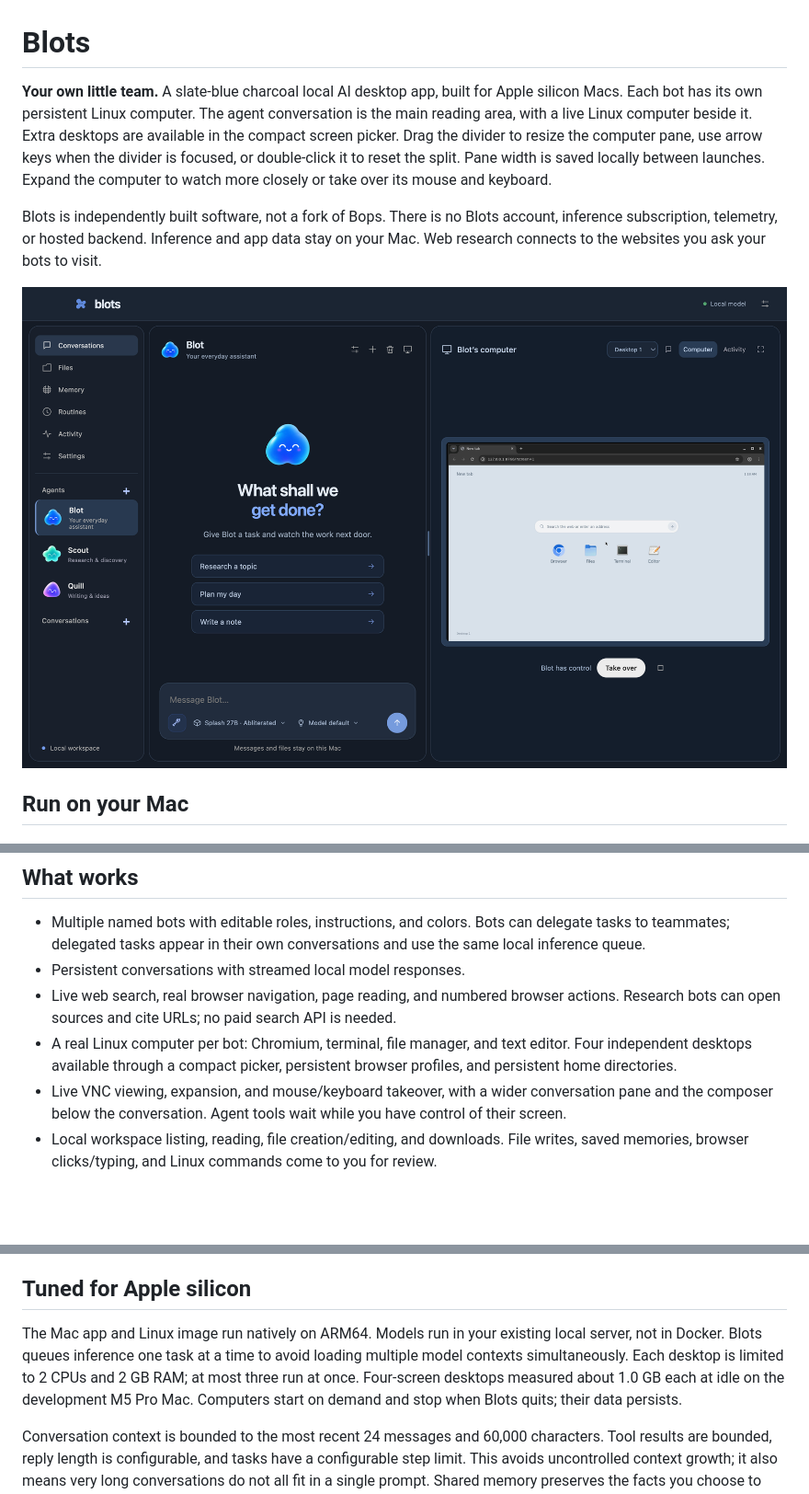
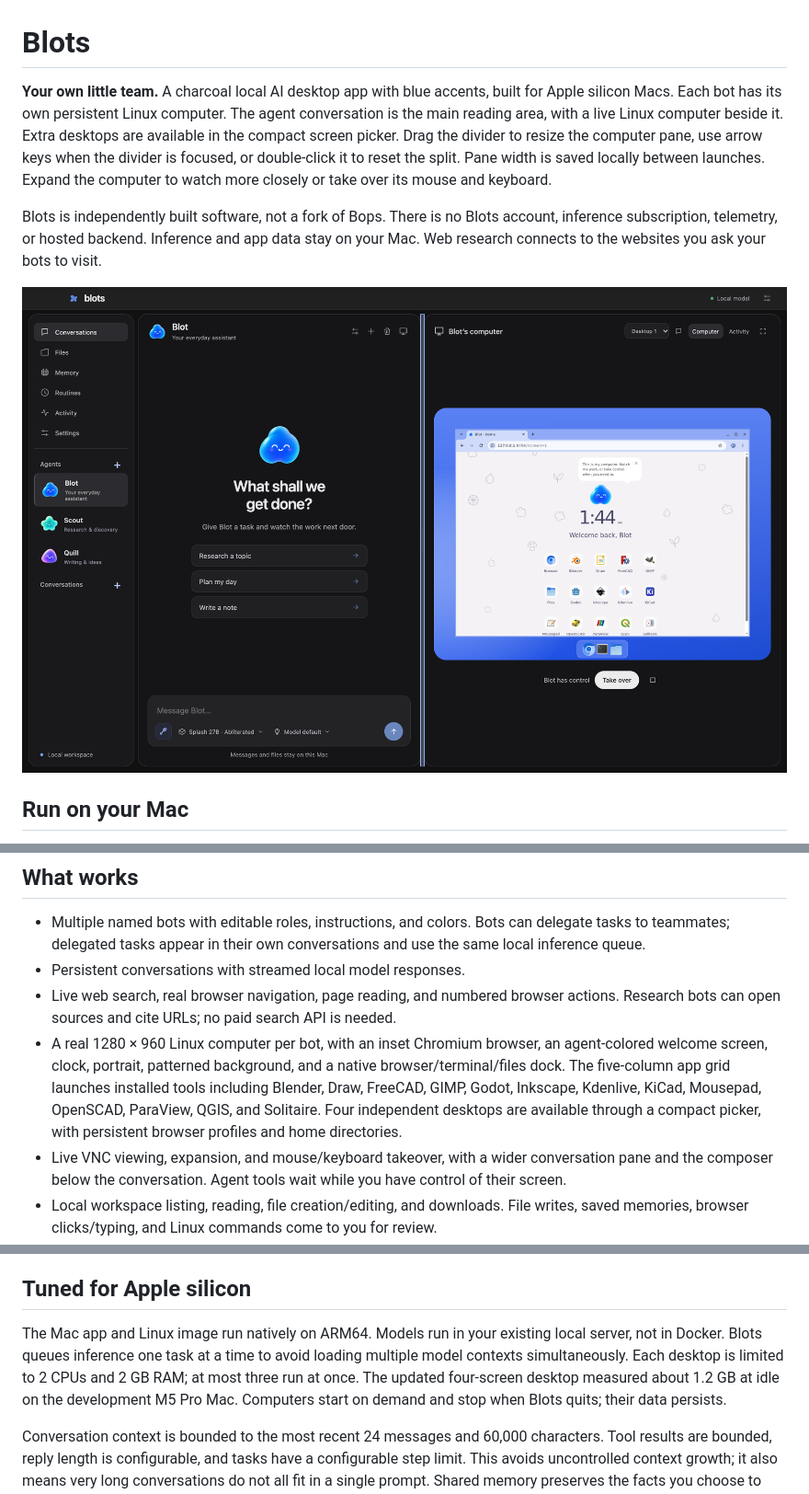
Before and after one commit to anujk22/blots, a Markdown page: README.md, 3 parts joined by grey strips. Shown: that part at 92% size. GitHub-like rendering; pictures changed too: docs/preview.png; blank space fills up the shorter version.

Commit message:
Recreate agent-colored Linux desktops and integrate the UI makeover

```diff
--- a/README.md
+++ b/README.md
@@ -1,6 +1,6 @@
 # Blots
 
-**Your own little team.** A slate-blue charcoal local AI desktop app, built for Apple silicon Macs. Each bot has its own persistent Linux computer. The agent conversation is the main reading area, with a live Linux computer beside it. Extra desktops are available in the compact screen picker. Drag the divider to resize the computer pane, use arrow keys when the divider is focused, or double-click it to reset the split. Pane width is saved locally between launches. Expand the computer to watch more closely or take over its mouse and keyboard.
+**Your own little team.** A charcoal local AI desktop app with blue accents, built for Apple silicon Macs. Each bot has its own persistent Linux computer. The agent conversation is the main reading area, with a live Linux computer beside it. Extra desktops are available in the compact screen picker. Drag the divider to resize the computer pane, use arrow keys when the divider is focused, or double-click it to reset the split. Pane width is saved locally between launches. Expand the computer to watch more closely or take over its mouse and keyboard.
 
 Blots is independently built software, not a fork of Bops. There is no Blots account, inference subscription, telemetry, or hosted backend. Inference and app data stay on your Mac. Web research connects to the websites you ask your bots to visit.
 
@@ -55,7 +55,7 @@ The desktop is built locally and unsigned for distribution; it is not a notarize
 - Multiple named bots with editable roles, instructions, and colors. Bots can delegate tasks to teammates; delegated tasks appear in their own conversations and use the same local inference queue.
 - Persistent conversations with streamed local model responses.
 - Live web search, real browser navigation, page reading, and numbered browser actions. Research bots can open sources and cite URLs; no paid search API is needed.
-- A real Linux computer per bot: Chromium, terminal, file manager, and text editor. Four independent desktops available through a compact picker, persistent browser profiles, and persistent home directories.
+- A real 1280 × 960 Linux computer per bot, with an inset Chromium browser, an agent-colored welcome screen, clock, portrait, patterned background, and a native browser/terminal/files dock. The five-column app grid launches installed tools including Blender, Draw, FreeCAD, GIMP, Godot, Inkscape, Kdenlive, KiCad, Mousepad, OpenSCAD, ParaView, QGIS, and Solitaire. Four independent desktops are available through a compact picker, with persistent browser profiles and home directories.
 - Live VNC viewing, expansion, and mouse/keyboard takeover, with a wider conversation pane and the composer below the conversation. Agent tools wait while you have control of their screen.
 - Local workspace listing, reading, file creation/editing, and downloads. File writes, saved memories, browser clicks/typing, and Linux commands come to you for review.
 - Durable local memory shared among bots, managed by you.
@@ -66,7 +66,7 @@ The desktop is built locally and unsigned for distribution; it is not a notarize
 
 ## Tuned for Apple silicon
 
-The Mac app and Linux image run natively on ARM64. Models run in your existing local server, not in Docker. Blots queues inference one task at a time to avoid loading multiple model contexts simultaneously. Each desktop is limited to 2 CPUs and 2 GB RAM; at most three run at once. Four-screen desktops measured about 1.0 GB each at idle on the development M5 Pro Mac. Computers start on demand and stop when Blots quits; their data persists.
+The Mac app and Linux image run natively on ARM64. Models run in your existing local server, not in Docker. Blots queues inference one task at a time to avoid loading multiple model contexts simultaneously. Each desktop is limited to 2 CPUs and 2 GB RAM; at most three run at once. The updated four-screen desktop measured about 1.2 GB at idle on the development M5 Pro Mac. Computers start on demand and stop when Blots quits; their data persists.
 
 Conversation context is bounded to the most recent 24 messages and 60,000 characters. Tool results are bounded, reply length is configurable, and tasks have a configurable step limit. This avoids uncontrolled context growth; it also means very long conversations do not all fit in a single prompt. Shared memory preserves the facts you choose to save.
 
```
Also changed, not shown: docs/artwork.md (+1 -1 lines), 17 other files.
